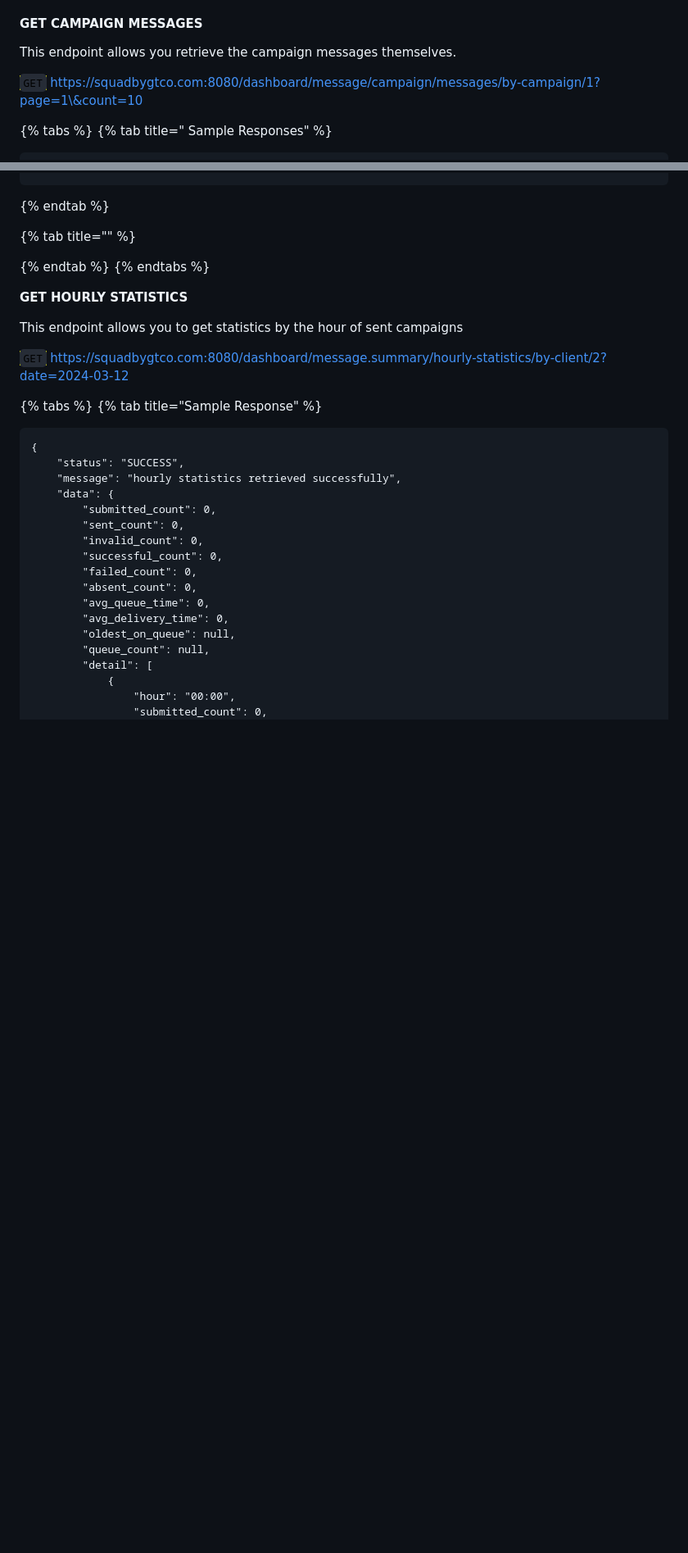
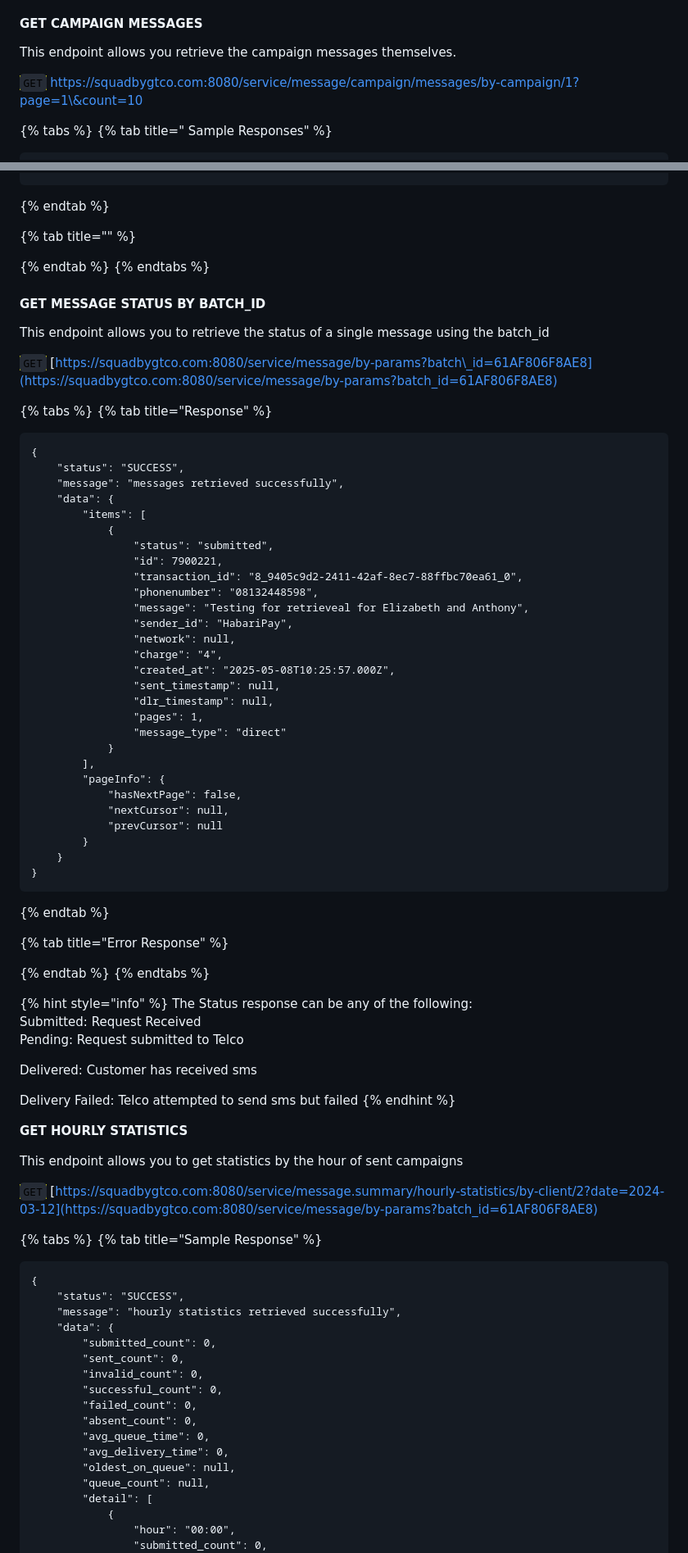
Before and after one commit to Emeka-Uche/XDocumentation, a Markdown page: value-added-services/sms/messages.md, 2 parts joined by grey strips. Shown at 82% size. GitHub-like rendering; blank space fills up the shorter version.

Commit message:
GITBOOK-436: change request with no subject merged in GitBook

````diff
--- a/value-added-services/sms/messages.md
+++ b/value-added-services/sms/messages.md
@@ -95,7 +103,7 @@ This endpoint allows you to retrieve all campaigns
 
 This endpoint allows you retrieve the campaign messages themselves.
 
-<mark style="color:green;">`GET`</mark> https://squadbygtco.com:8080/dashboard/message/campaign/messages/by-campaign/1?page=1\&count=10
+<mark style="color:green;">`GET`</mark> https://squadbygtco.com:8080/service/message/campaign/messages/by-campaign/1?page=1\&count=10
 
 
 
@@ -211,11 +219,66 @@ This endpoint allows you to retrieve messages using a phone number
 {% endtab %}
 {% endtabs %}
 
+#### GET MESSAGE STATUS BY BATCH\_ID
+
+This endpoint allows you to retrieve the status of a single message using the batch\_id
+
+<mark style="color:green;">`GET`</mark> [https://squadbygtco.com:8080/service/message/by-params?batch\_id=61AF806F8AE8](https://squadbygtco.com:8080/service/message/by-params?batch_id=61AF806F8AE8)
+
+{% tabs %}
+{% tab title="Response" %}
+```
+{
+    "status": "SUCCESS",
+    "message": "messages retrieved successfully",
+    "data": {
+        "items": [
+            {
+                "status": "submitted",
+                "id": 7900221,
+                "transaction_id": "8_9405c9d2-2411-42af-8ec7-88ffbc70ea61_0",
+                "phonenumber": "08132448598",
+                "message": "Testing for retrieveal for Elizabeth and Anthony",
+                "sender_id": "HabariPay",
+                "network": null,
+                "charge": "4",
+                "created_at": "2025-05-08T10:25:57.000Z",
+                "sent_timestamp": null,
+                "dlr_timestamp": null,
+                "pages": 1,
+                "message_type": "direct"
+            }
+        ],
+        "pageInfo": {
+            "hasNextPage": false,
+            "nextCursor": null,
+            "prevCursor": null
+        }
+    }
+}
+```
+{% endtab %}
+
+{% tab title="Error Response" %}
+
+{% endtab %}
+{% endtabs %}
+
+{% hint style="info" %}
+The Status response can be any of the following:\
+Submitted: Request Received\
+Pending: Request submitted to Telco
+
+Delivered: Customer has received sms
+
+Delivery Failed: Telco attempted to send sms but failed
+{% endhint %}
+
 **GET HOURLY STATISTICS**
 
 This endpoint allows you to get statistics by the hour of sent campaigns
 
-<mark style="color:green;">`GET`</mark> https://squadbygtco.com:8080/dashboard/message.summary/hourly-statistics/by-client/2?date=2024-03-12
+<mark style="color:green;">`GET`</mark> [https://squadbygtco.com:8080/service/message.summary/hourly-statistics/by-client/2?date=2024-03-12](https://squadbygtco.com:8080/service/message/by-params?batch_id=61AF806F8AE8)
 
 {% tabs %}
 {% tab title="Sample Response" %}
````
Also changed, not shown: other parts of value-added-services/sms/messages.md (+12 -4 lines).
